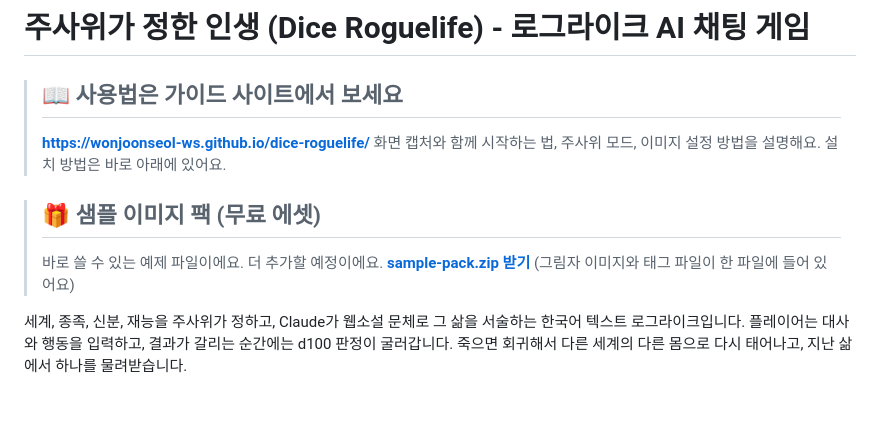
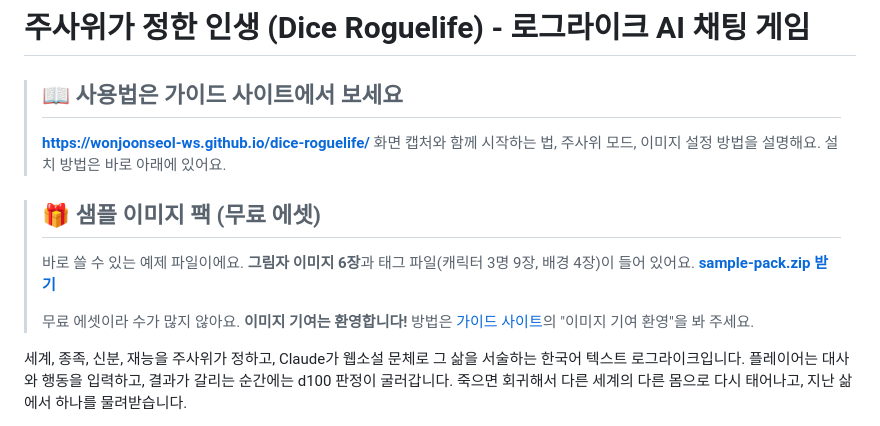
Before and after one commit to aomarco/dice-roguelife, a Markdown page: README.md, the part around the change. Rendered like a GitHub page; blank space fills up the shorter version.

Commit message:
README: sample pack counts, contributions welcome
Co-Authored-By: Claude Sonnet 5.5 <noreply@anthropic.com>
Claude-Session: https://claude.ai/code/session_01NsS5qJAT6wF8X8gvCnq4th

```diff
--- a/README.md
+++ b/README.md
@@ -5,8 +5,10 @@
 > 화면 캡처와 함께 시작하는 법, 주사위 모드, 이미지 설정 방법을 설명해요. 설치 방법은 바로 아래에 있어요.
 
 > ## 🎁 샘플 이미지 팩 (무료 에셋)
-> 바로 쓸 수 있는 예제 파일이에요. 더 추가할 예정이에요.
-> **[sample-pack.zip 받기](https://github.com/wonjoonSeol-WS/dice-roguelife/releases/download/free-pack-v1/sample-pack.zip)** (그림자 이미지와 태그 파일이 한 파일에 들어 있어요)
+> 바로 쓸 수 있는 예제 파일이에요. **그림자 이미지 6장**과 태그 파일(캐릭터 3명 9장, 배경 4장)이 들어 있어요.
+> **[sample-pack.zip 받기](https://github.com/wonjoonSeol-WS/dice-roguelife/releases/download/free-pack-v1/sample-pack.zip)**
+>
+> 무료 에셋이라 수가 많지 않아요. **이미지 기여는 환영합니다!** 방법은 [가이드 사이트](https://wonjoonseol-ws.github.io/dice-roguelife/)의 "이미지 기여 환영"을 봐 주세요.
 
 세계, 종족, 신분, 재능을 주사위가 정하고, Claude가 웹소설 문체로 그 삶을 서술하는 한국어 텍스트 로그라이크입니다.
 플레이어는 대사와 행동을 입력하고, 결과가 갈리는 순간에는 d100 판정이 굴러갑니다. 죽으면 회귀해서 다른 세계의 다른
```
